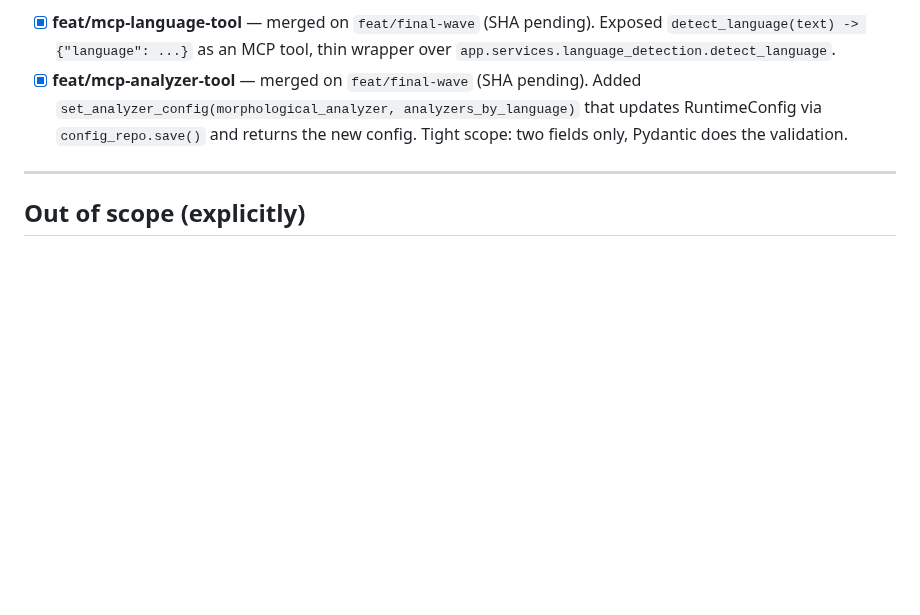
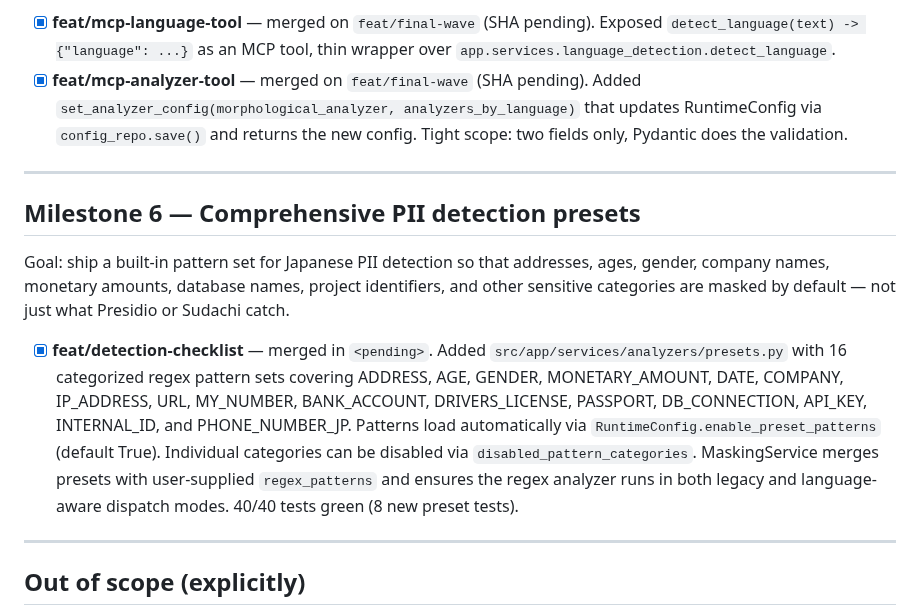
Before and after one commit to yuya4i/masking-mcp, a Markdown page: TODO.md, the part around the change. Rendered like a GitHub page; blank space fills up the shorter version.

```diff
--- a/TODO.md
+++ b/TODO.md
@@ -236,6 +236,27 @@ against Japanese (or vice versa).
 
 ---
 
+## Milestone 6 — Comprehensive PII detection presets
+
+Goal: ship a built-in pattern set for Japanese PII detection so that
+addresses, ages, gender, company names, monetary amounts, database
+names, project identifiers, and other sensitive categories are masked
+by default — not just what Presidio or Sudachi catch.
+
+- [x] **feat/detection-checklist** — merged in `<pending>`.
+  Added `src/app/services/analyzers/presets.py` with 16 categorized
+  regex pattern sets covering ADDRESS, AGE, GENDER, MONETARY_AMOUNT,
+  DATE, COMPANY, IP_ADDRESS, URL, MY_NUMBER, BANK_ACCOUNT,
+  DRIVERS_LICENSE, PASSPORT, DB_CONNECTION, API_KEY, INTERNAL_ID,
+  and PHONE_NUMBER_JP. Patterns load automatically via
+  `RuntimeConfig.enable_preset_patterns` (default True). Individual
+  categories can be disabled via `disabled_pattern_categories`.
+  MaskingService merges presets with user-supplied `regex_patterns`
+  and ensures the regex analyzer runs in both legacy and language-
+  aware dispatch modes. 40/40 tests green (8 new preset tests).
+
+---
+
 ## Out of scope (explicitly)
 
 - Training a custom NER model. We compose off-the-shelf analyzers and
```
Also changed, not shown: README.md (+31 -0 lines).
